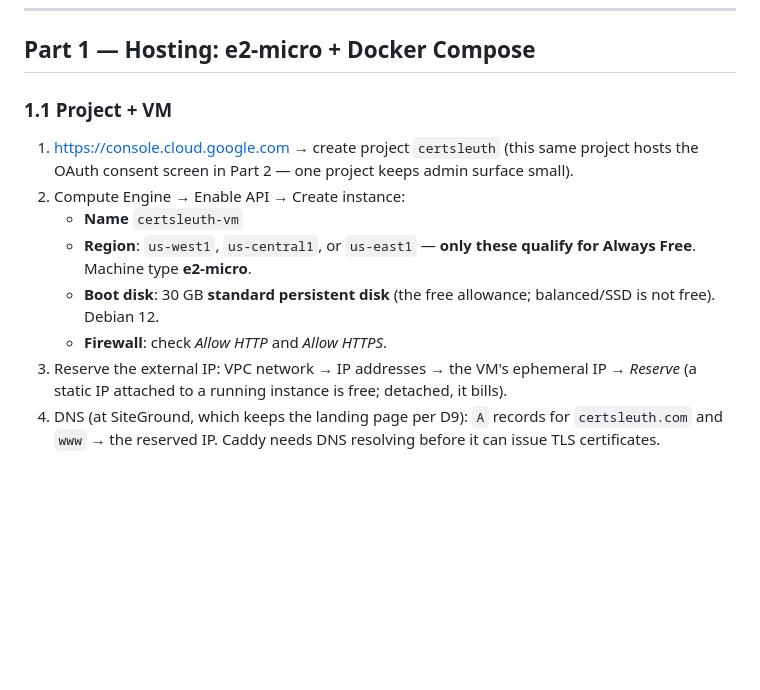
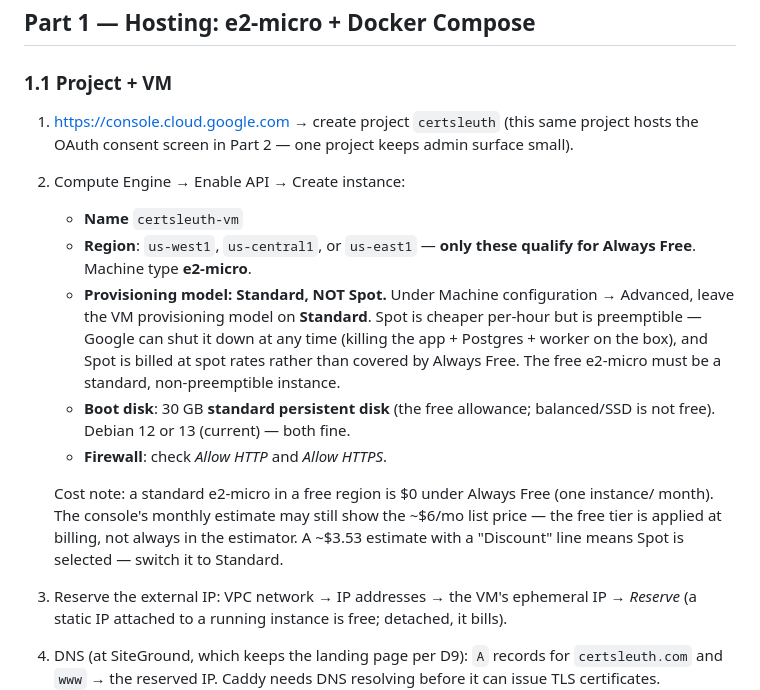
Before and after one commit to bkuslitskiy/CertSleuth, a Markdown page: docs/gcp-setup.md, the part around the change. GitHub-like rendering; blank space fills up the shorter version.

Commit message:
gcp-setup: specify Standard (not Spot) provisioning; clarify free-tier cost estimate
Co-Authored-By: Claude Fable 5 <noreply@anthropic.com>

```diff
--- a/docs/gcp-setup.md
+++ b/docs/gcp-setup.md
@@ -16,9 +16,19 @@ costs money except the domain (and egress if you get popular).
    - **Name** `certsleuth-vm`
    - **Region**: `us-west1`, `us-central1`, or `us-east1` — **only these qualify for
      Always Free**. Machine type **e2-micro**.
+   - **Provisioning model: Standard, NOT Spot.** Under Machine configuration → Advanced,
+     leave the VM provisioning model on **Standard**. Spot is cheaper per-hour but is
+     preemptible — Google can shut it down at any time (killing the app + Postgres +
+     worker on the box), and Spot is billed at spot rates rather than covered by Always
+     Free. The free e2-micro must be a standard, non-preemptible instance.
    - **Boot disk**: 30 GB **standard persistent disk** (the free allowance; balanced/SSD
-     is not free). Debian 12.
+     is not free). Debian 12 or 13 (current) — both fine.
    - **Firewall**: check *Allow HTTP* and *Allow HTTPS*.
+
+   Cost note: a standard e2-micro in a free region is $0 under Always Free (one instance/
+   month). The console's monthly estimate may still show the ~$6/mo list price — the free
+   tier is applied at billing, not always in the estimator. A ~$3.53 estimate with a
+   "Discount" line means Spot is selected — switch it to Standard.
 3. Reserve the external IP: VPC network → IP addresses → the VM's ephemeral IP →
    *Reserve* (a static IP attached to a running instance is free; detached, it bills).
 4. DNS (at SiteGround, which keeps the landing page per D9): `A` records for
```
